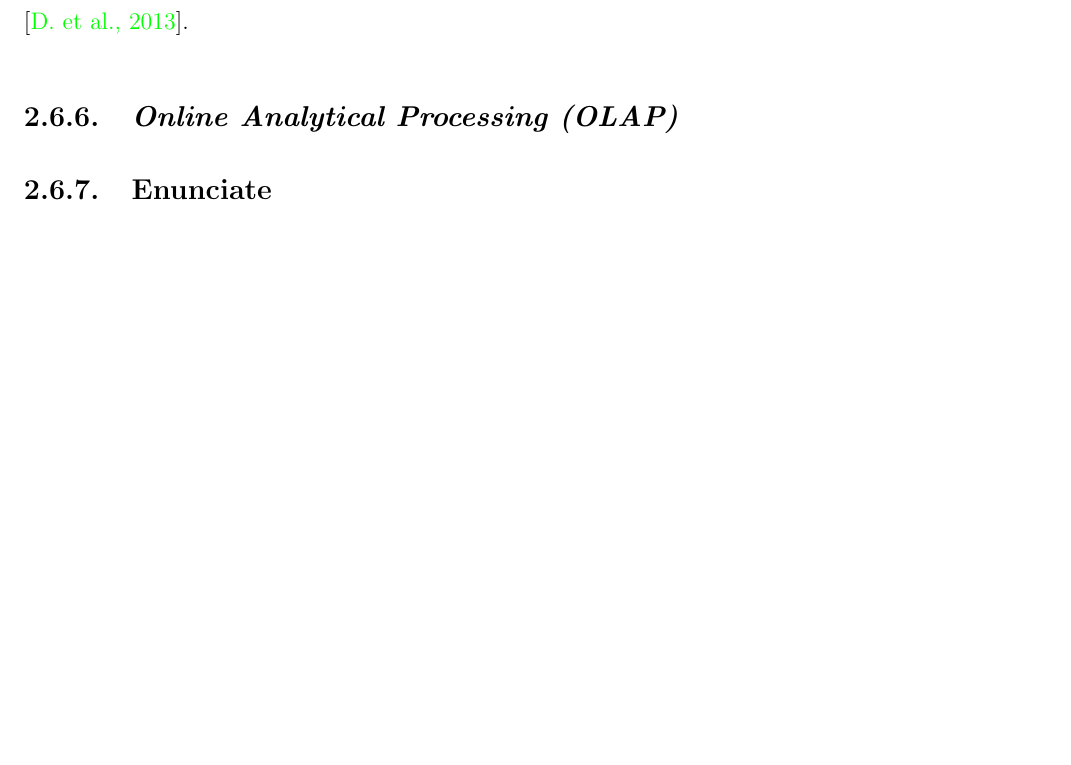
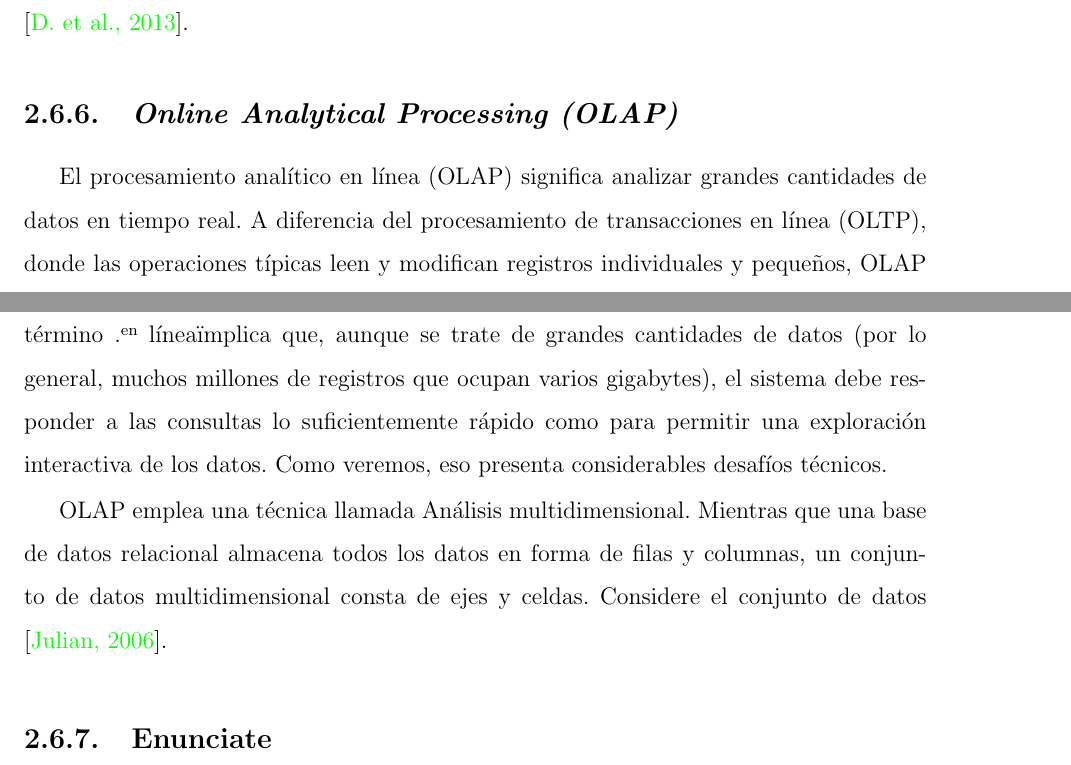
Before and after one commit to yomarhuamani/degree, a LaTeX thesis (Degree.tex, which reads ChapterII/chapterII.tex): part of page 72 of 83 before the commit and two parts of pages 72 and 73 of 84 after it, the two joined at a grey line, cut so that both start at the same text, the shorter picture padded with empty space. Compiled offline with pdfLaTeX.

Commit message:
txs auto checkin

```diff
--- a/ChapterII/chapterII.tex
+++ b/ChapterII/chapterII.tex
@@ -837,6 +837,9 @@
 			MDX significa Expresiones multidimensionales; Microsoft lo hizo popular como parte de sus servicios de análisis de SQL Server. Hasta el año 2000, no existía una forma coherente e independiente del proveedor de consultar cubos OLAP. A diferencia de las bases de datos relacionales que tenían un dialecto SQL similar entre los proveedores, los sistemas OLAP tenían API individuales y dispares. Aproximadamente al mismo tiempo, el dominio y liderazgo de mercado de Microsoft en el espacio del servidor OLAP convirtió a MDX en un estándar de facto, ya que la mayoría del mercado (ya SQL Server) ya conocía MDX. Hecho oficial, como parte de un estándar de múltiples proveedores (XML para análisis), MDX se ha convertido en el único lenguaje de consulta bien implementado para sistemas OLAP. Mondrian, como muchos otros sistemas OLAP, lo eligió por su compatibilidad y elocuencia \cite{chap2_mondrian_action}.
 
 	\subsection{\textit{Online Analytical Processing (OLAP)}}
+		El procesamiento analítico en línea (OLAP) significa analizar grandes cantidades de datos en tiempo real. A diferencia del procesamiento de transacciones en línea (OLTP), donde las operaciones típicas leen y modifican registros individuales y pequeños, OLAP maneja datos de forma masiva y las operaciones generalmente son de solo lectura. El término "en línea" implica que, aunque se trate de grandes cantidades de datos (por lo general, muchos millones de registros que ocupan varios gigabytes), el sistema debe responder a las consultas lo suficientemente rápido como para permitir una exploración interactiva de los datos. Como veremos, eso presenta considerables desafíos técnicos.
+
+		OLAP emplea una técnica llamada Análisis multidimensional. Mientras que una base de datos relacional almacena todos los datos en forma de filas y columnas, un conjunto de datos multidimensional consta de ejes y celdas. Considere el conjunto de datos \cite{chap2_mondrian_pentaho2}.
 
 	\subsection{Enunciate}
 		Enunciate es un motor de mejora para su api de servicio web java.
```
